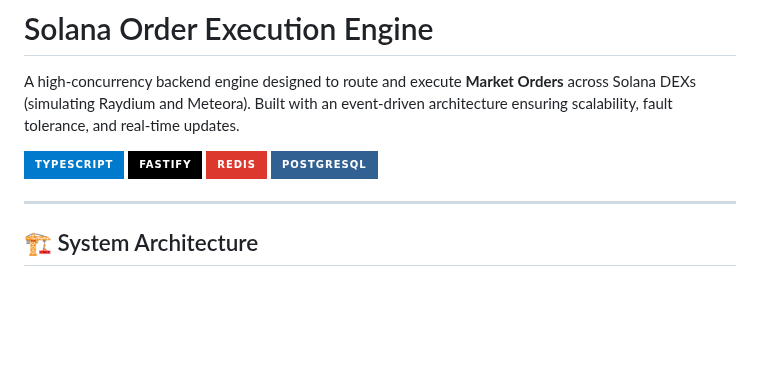
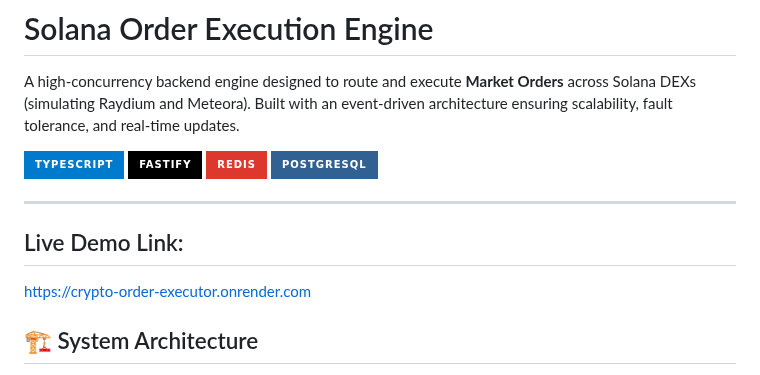
Before and after one commit to anukoolvikram/crypto-order-executor, a Markdown page: README.md, the part around the change. Drawn GitHub-style; badges without logos; blank space fills up the shorter version.

Commit message:
Added Live URL to README.md

```diff
--- a/README.md
+++ b/README.md
@@ -8,6 +8,9 @@ A high-concurrency backend engine designed to route and execute **Market Orders*
 ![PostgreSQL](https://img.shields.io/badge/PostgreSQL-316192?style=for-the-badge\&logo=postgresql\&logoColor=white)
 
 ---
+
+## Live Demo Link:
+https://crypto-order-executor.onrender.com
 
 ## 🏗 System Architecture
 
```
